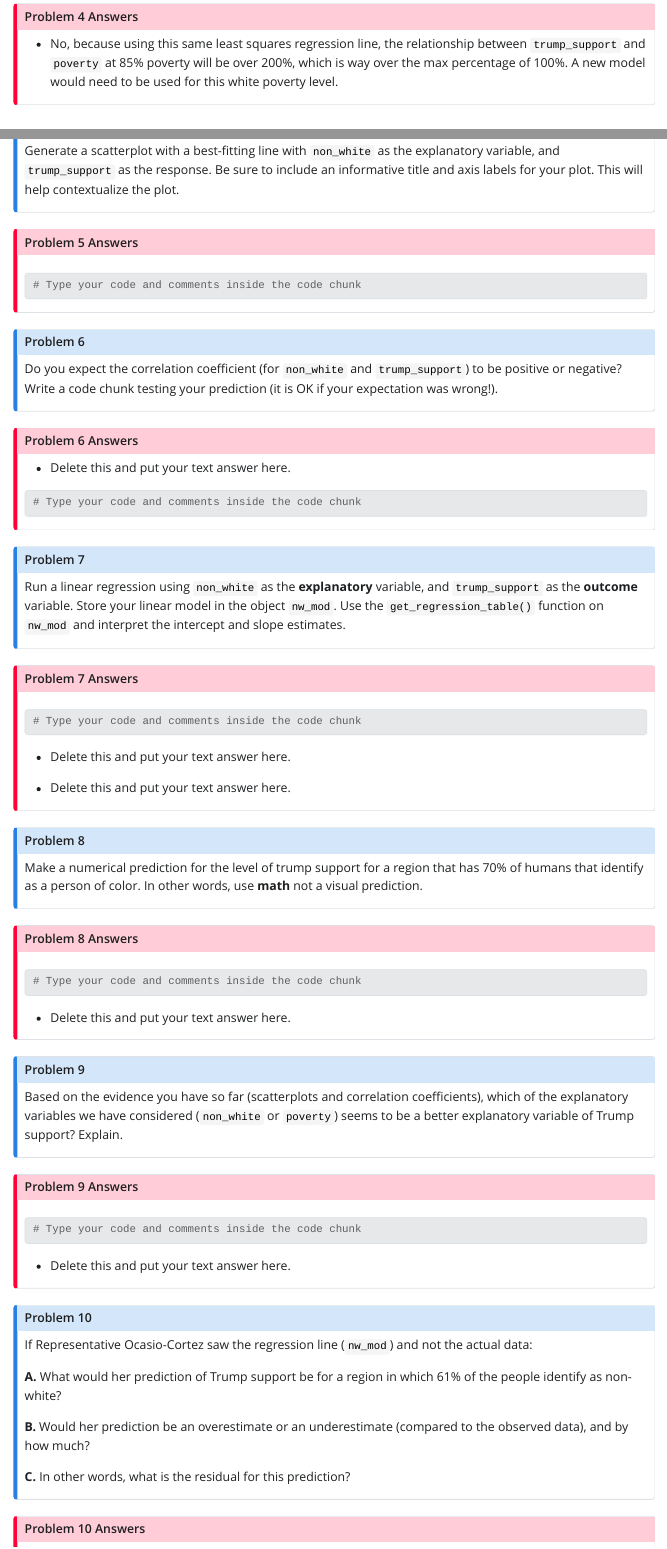
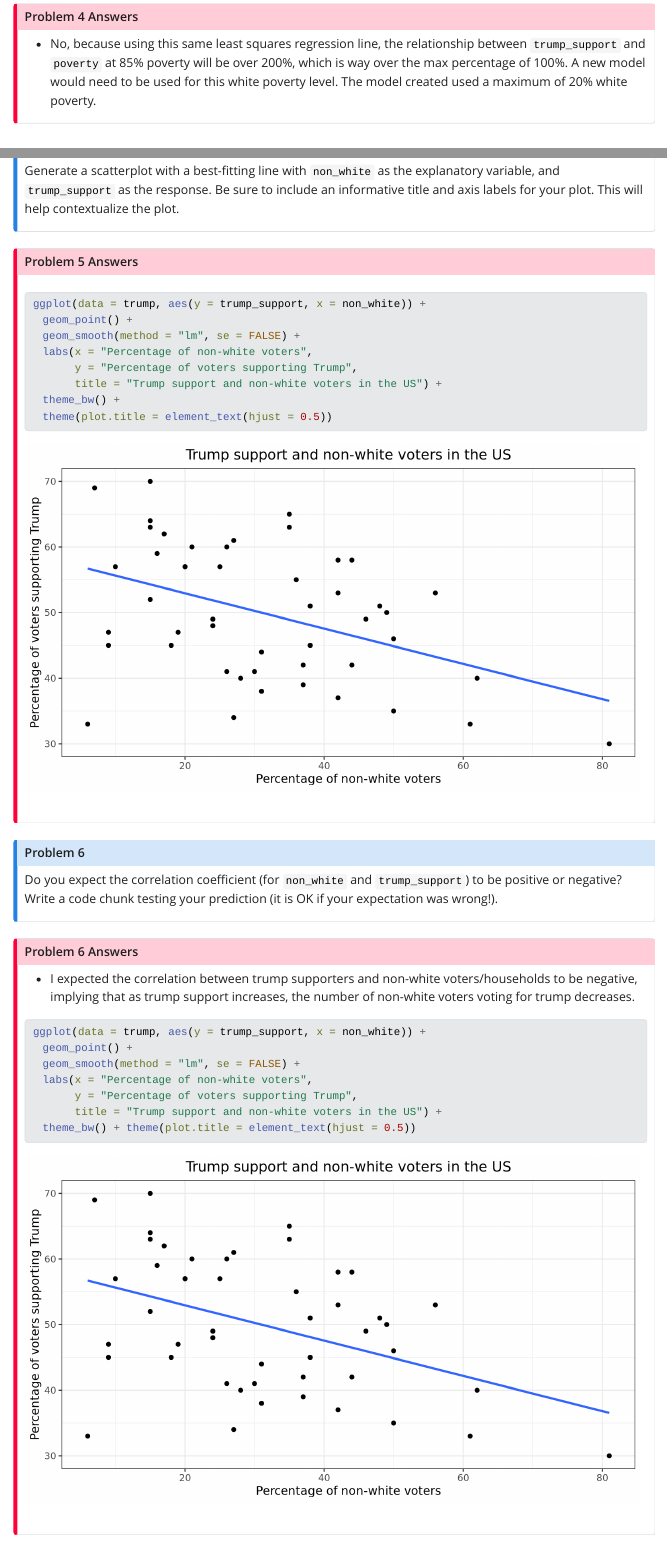
Before and after one commit to STT3850-Fall23/ps-04-yountav, a Quarto document (PS04_source.qmd): the page in a window 1100 px wide, from 6950 px down, and a second part further down, joined at a grey line. The pictures show the output file PS04_source.html that the author committed with the source, opened offline; Quarto's library style sheets are replaced by a plain one without menus; long lines of code are wrapped.

Commit message:
Answered questions #6 and #7.

````diff
--- a/PS04_source.qmd
+++ b/PS04_source.qmd
@@ -218,7 +218,7 @@ Do you think it is a good idea to predict Trump support at 85% white poverty, ba
 :::
 
 ::: {.callout-important icon="false" collapse="false" title="Problem 4 Answers"}
--   No, because using this same least squares regression line, the relationship between `trump_support` and `poverty` at 85% poverty will be over 200%, which is way over the max percentage of 100%. A new model would need to be used for this white poverty level.
+-   No, because using this same least squares regression line, the relationship between `trump_support` and `poverty` at 85% poverty will be over 200%, which is way over the max percentage of 100%. A new model would need to be used for this white poverty level. The model created used a maximum of 20% white poverty.
 :::
 
 ## Residuals
@@ -264,7 +264,14 @@ Generate a scatterplot with a best-fitting line with `non_white` as the explanat
 
 ::: {.callout-important icon="false" collapse="false" title="Problem 5 Answers"}
 ```{r}
-# Type your code and comments inside the code chunk
+ggplot(data = trump, aes(y = trump_support, x = non_white)) +
+  geom_point() +
+  geom_smooth(method = "lm", se = FALSE) +
+  labs(x = "Percentage of non-white voters",
+       y = "Percentage of voters supporting Trump",
+       title = "Trump support and non-white voters in the US") +
+  theme_bw() +
+  theme(plot.title = element_text(hjust = 0.5))
 ```
 :::
 
@@ -273,10 +280,16 @@ Do you expect the correlation coefficient (for `non_white` and `trump_support`)
 :::
 
 ::: {.callout-important icon="false" collapse="false" title="Problem 6 Answers"}
--   Delete this and put your text answer here.
+-   I expected the correlation between trump supporters and non-white voters/households to be negative, implying that as trump support increases, the number of non-white voters voting for trump decreases.
 
 ```{r}
-# Type your code and comments inside the code chunk
+ggplot(data = trump, aes(y = trump_support, x = non_white)) +
+  geom_point() +
+  geom_smooth(method = "lm", se = FALSE) +
+  labs(x = "Percentage of non-white voters",
+       y = "Percentage of voters supporting Trump",
+       title = "Trump support and non-white voters in the US") +
+  theme_bw() + theme(plot.title = element_text(hjust = 0.5))
 
 ```
 :::
````
Also changed, not shown: PS04_source.html, PS04_source_files/figure-html/unnamed-chunk-13-1.png (added), PS04_source_files/figure-html/unnamed-chunk-14-1.png (added), PS04_source.qmd (2 more changed lines).
